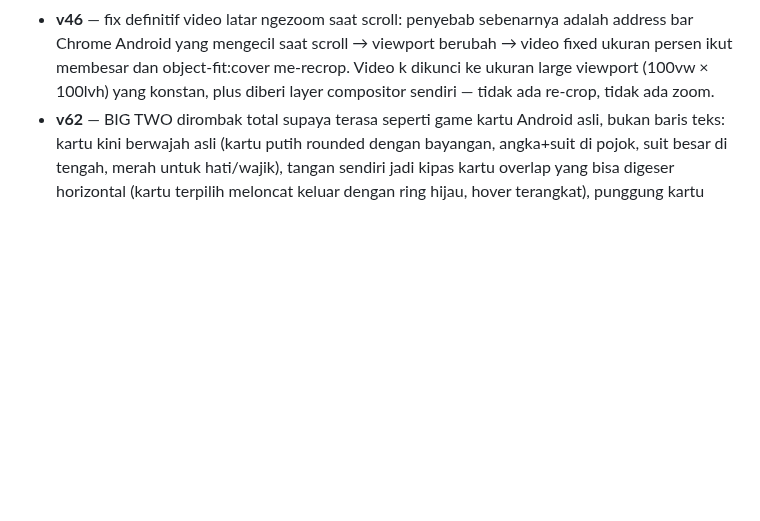
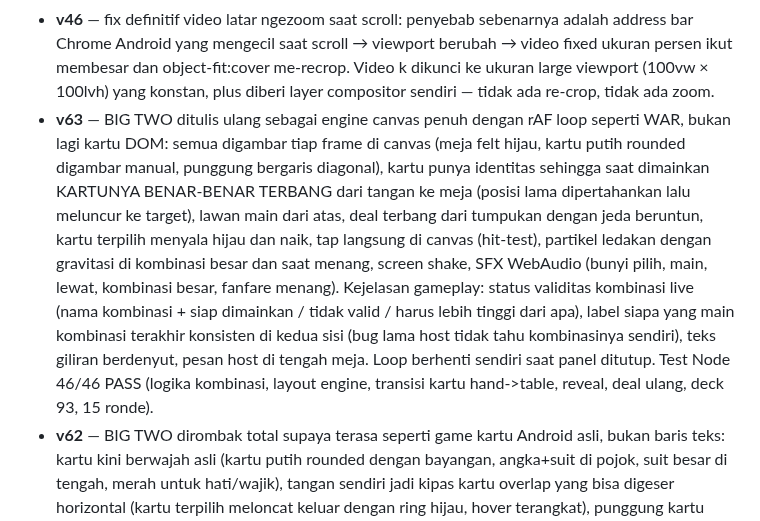
Before and after one commit to akmalseptain/lauchat, a Markdown page: README.md, the part around the change. GitHub-like rendering; blank space fills up the shorter version.

Commit message:
docs: changelog v63

```diff
--- a/README.md
+++ b/README.md
@@ -140,6 +140,7 @@ docs/img/    — mockup UI untuk dokumentasi
 - **v44** — suara CEWEK/COWOK diganti ke Signalsmith Stretch (library pitch/formant shifter open source MIT kelas industri, WASM ter-vendored utuh di file): pitch ±7 semitone dengan geser formant ±2.5 semitone terkompensasi + tonality preservation, block 40ms (latency 40ms), jauh lebih halus dari PSOLA lama; preset lama tetap jadi fallback otomatis kalau WASM gagal dimuat.
 - **v45** — fix video latar ikut membesar saat scroll di Chrome Android (backdrop-filter di header scrolled memicu bug magnifikasi elemen fixed — diganti latar solid 94%); suara CEWEK/COWOK dinaikkan ke ±9 semitone dengan formant ±4 semitone + block 60ms + splitComputation (kualitas & pitch tracking jauh lebih stabil di shift besar, clarity output bahkan naik); toast simulasi/ejak kini menampilkan engine aktif (Stretch/PSOLA) untuk memudahkan diagnosis.
 - **v46** — fix definitif video latar ngezoom saat scroll: penyebab sebenarnya adalah address bar Chrome Android yang mengecil saat scroll → viewport berubah → video fixed ukuran persen ikut membesar dan object-fit:cover me-recrop. Video k dikunci ke ukuran large viewport (100vw × 100lvh) yang konstan, plus diberi layer compositor sendiri — tidak ada re-crop, tidak ada zoom.
+- **v63** — BIG TWO ditulis ulang sebagai engine canvas penuh dengan rAF loop seperti WAR, bukan lagi kartu DOM: semua digambar tiap frame di canvas (meja felt hijau, kartu putih rounded digambar manual, punggung bergaris diagonal), kartu punya identitas sehingga saat dimainkan KARTUNYA BENAR-BENAR TERBANG dari tangan ke meja (posisi lama dipertahankan lalu meluncur ke target), lawan main dari atas, deal terbang dari tumpukan dengan jeda beruntun, kartu terpilih menyala hijau dan naik, tap langsung di canvas (hit-test), partikel ledakan dengan gravitasi di kombinasi besar dan saat menang, screen shake, SFX WebAudio (bunyi pilih, main, lewat, kombinasi besar, fanfare menang). Kejelasan gameplay: status validitas kombinasi live (nama kombinasi + siap dimainkan / tidak valid / harus lebih tinggi dari apa), label siapa yang main kombinasi terakhir konsisten di kedua sisi (bug lama host tidak tahu kombinasinya sendiri), teks giliran berdenyut, pesan host di tengah meja. Loop berhenti sendiri saat panel ditutup. Test Node 46/46 PASS (logika kombinasi, layout engine, transisi kartu hand->table, reveal, deal ulang, deck 93, 15 ronde).
 - **v62** — BIG TWO dirombak total supaya terasa seperti game kartu Android asli, bukan baris teks: kartu kini berwajah asli (kartu putih rounded dengan bayangan, angka+suit di pojok, suit besar di tengah, merah untuk hati/wajik), tangan sendiri jadi kipas kartu overlap yang bisa digeser horizontal (kartu terpilih meloncat keluar dengan ring hijau, hover terangkat), punggung kartu lawan overlap dengan motif garis diagonal, meja di tengah menampilkan kombinasi terakhir dengan kartu lebih besar + chip nama kombinasi, pil status GILIRANMU berdenyut hijau saat giliranmu, animasi kartu pakai easing pantat (bounce), deal terbang dari atas meja, flash teks tidak lagi menumpuk kalau aksi cepat bertubi-tubi. SIAPA HAYO: deck dari 68 jadi 93 figur — 11 artis Indonesia baru (Maudy Ayunda, Dian Sastrowardoyo, Nicholas Saputra, Tulus, Iko Uwais, Joe Taslim, Sherina, Krisdayanti, Glenn Fredly, Pevita Pearce, Fedi Nuril) dan 14 Hollywood baru (Tom Hanks, Leonardo DiCaprio, Keanu Reeves, Dwayne Johnson, Ryan Gosling, Chris Evans, Robert Downey Jr., Johnny Depp, Brad Pitt, Tom Cruise, Will Smith, Hugh Jackman, Charlize Theron, Natalie Portman), semua foto Wikimedia Commons lisensi bebas terverifikasi. Test Node 41/41 PASS.
 - **v61** — BIG TWO kini ada animasi ala WAR!: kartu dibagikan berjalan masuk satu per satu, kartu yang dimainkan melambai masuk ke baris terakhir dengan jeda beruntun, hover kartu milik sendiri terangkat, LEWAT memunculkan flash teks + panel bergetar, kombinasi besar (full house ke atas dan ROYAL FLUSH) memunculkan nama kombinasi besar di tengah + ledakan partikel warna + getar, menang membuka kartu lawan dengan animasi flip + hujan partikel + flash KAMU MENANG; deteksi animasi dua sisi (host & klien) via id deal + sidik jari kombinasi terakhir di payload pk-you. SIAPA HAYO: deck membengkak dari 36 jadi 68 figur dengan 32 artis Korea baru (BLACKPINK Lisa, TWICE Nayeon/Tzuyu/Sana, Red Velvet Irene/Seulgi/Joy/Yeri, aespa Winter, Taeyeon, aktris Son Ye-jin/Jun Ji-hyun/Kim Tae-hee/Lee Young-ae/Han So-hee, aktor Gong Yoo/Hyun Bin/Lee Min-ho/Song Joong-ki/Kim Soo-hyun/Park Seo-joon, BTS V/Jungkook/Jimin/RM/Jin/Suga/J-Hope, G-Dragon/Taeyang/Key/BoA), semua foto Wikimedia Commons lisensi bebas terverifikasi; ronde tebakan dinaikkan dari 5 jadi 15 per partai. Test Node 35/35 PASS (regresi kombinasi, deal id, payload animasi, deck 68 unik, 15 soal terpilih).
 - **v60** — SIAPA HAYO deck digedekan dari 24 jadi 36 figur dengan tambahan artis cantis Korea dan Hollywood, semua foto Wikimedia Commons lisensi bebas terverifikasi bisa diakses: Korea (Song Hye-kyo, Bae Suzy, Jennie dan Jisoo BLACKPINK), Hollywood (Scarlett Johansson, Margot Robbie, Zendaya, Anne Hathaway, Emma Stone, Gal Gadot, Emma Watson, Jennifer Lawrence). BIG TWO disesuaikan dengan ranking tangan poker konvensional ala tongkrongan (bukan betting, bukan capsa susun): kombinasi 5 kartu DUA PASANG (two pair + kicker) kini valid dan jadi 5-kartu terendah (dua pasang < straight < flush < full house < empat sekawanan < straight flush), straight flush As-tinggi ditampilkan sebagai ROYAL FLUSH, dan panel game menampilkan baris urutan kombinasi. Test Node 56/56 PASS (two pair valid/invalid/kicker tiebreak/urutan vs semua kategori, royal flush label, regresi semua kategori v59, deal/play/pass/menang/reveal, deck 36 foto + jawaban unik).
```
